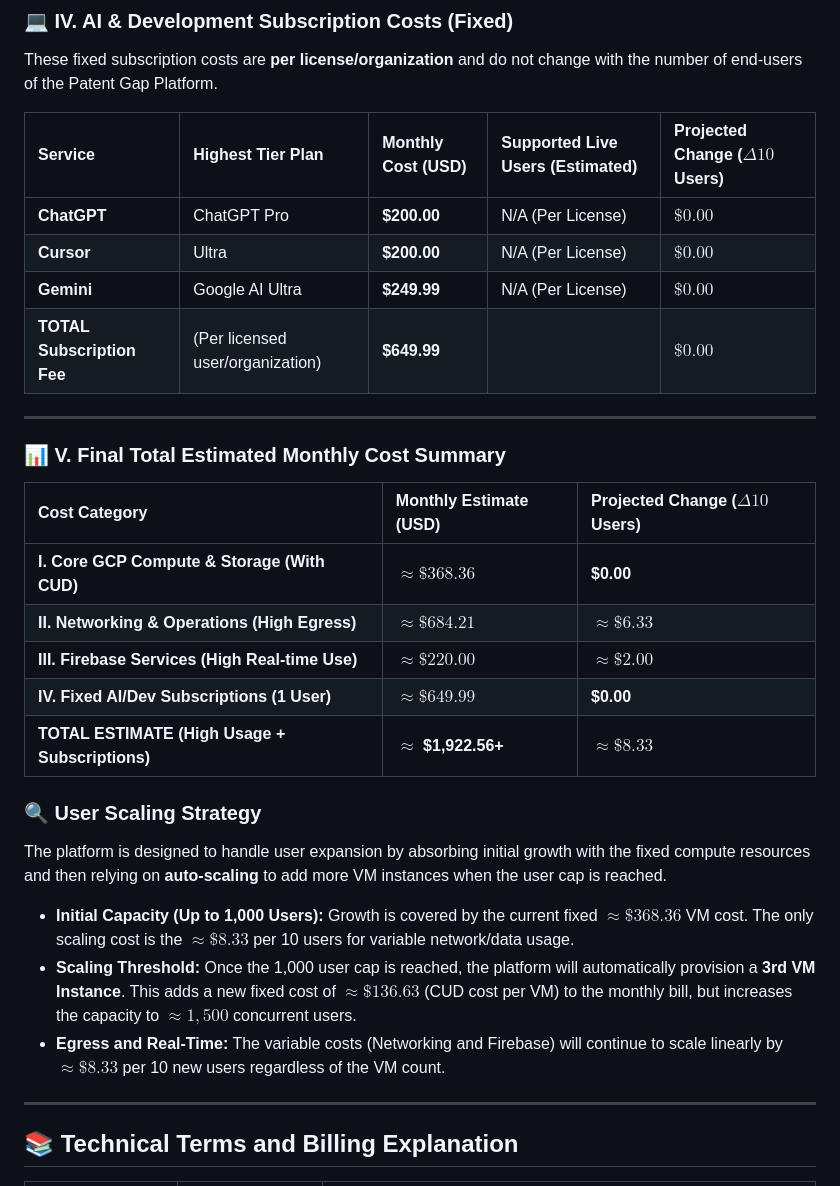
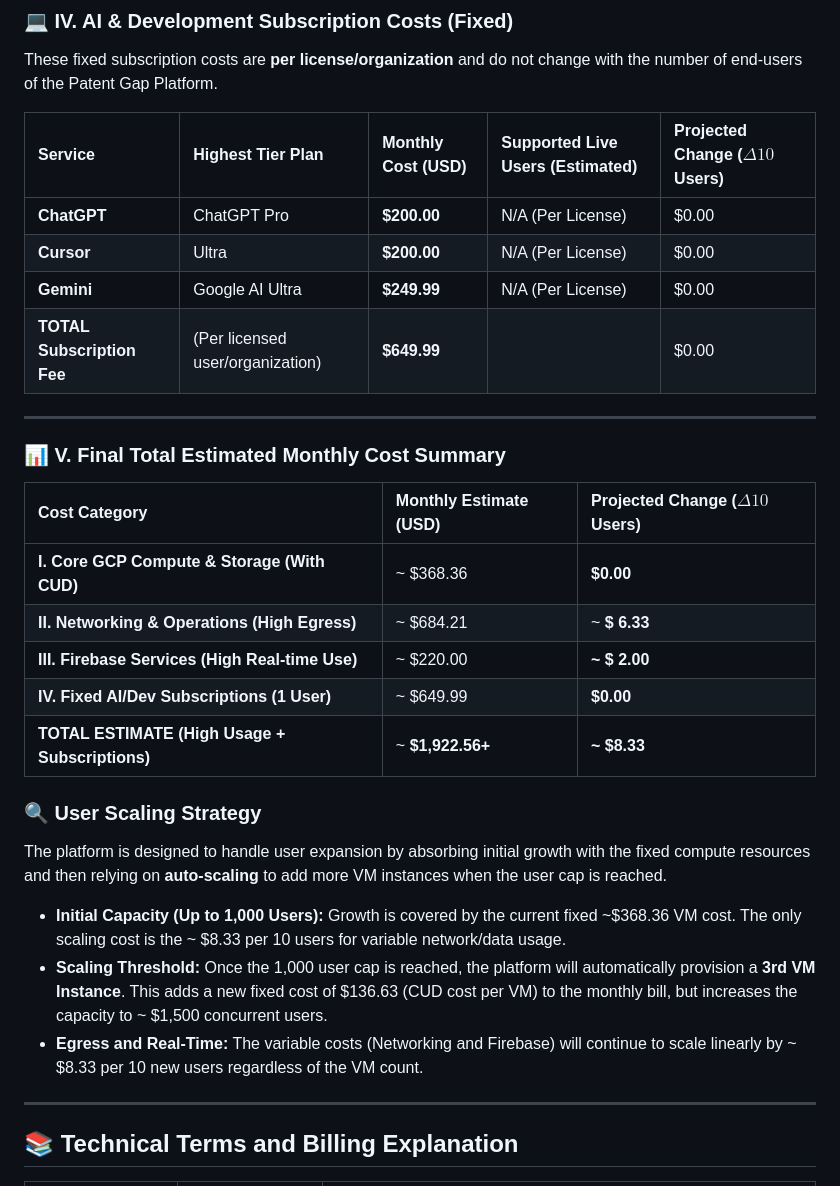
Before and after one commit to punnoose-1620/patent-gap, a Markdown page: COST_ESTIMATE.md, the part around the change printed below. Rendered like a GitHub page.

```diff
--- a/COST_ESTIMATE.md
+++ b/COST_ESTIMATE.md
@@ -61,10 +61,10 @@ These fixed subscription costs are **per license/organization** and do not chang
 
 | Service | Highest Tier Plan | Monthly Cost (USD) | Supported Live Users (Estimated) | Projected Change ($\Delta 10$ Users) |
 | :--- | :--- | :--- | :--- | :--- |
-| **ChatGPT** | ChatGPT Pro | **\$200.00** | N/A (Per License) | $\mathbf{\$0.00}$ |
-| **Cursor** | Ultra | **\$200.00** | N/A (Per License) | $\mathbf{\$0.00}$ |
-| **Gemini** | Google AI Ultra | **\$249.99** | N/A (Per License) | $\mathbf{\$0.00}$ |
-| **TOTAL Subscription Fee** | (Per licensed user/organization) | **\$649.99** | | $\mathbf{\$0.00}$ |
+| **ChatGPT** | ChatGPT Pro | **\$200.00** | N/A (Per License) | $0.00 |
+| **Cursor** | Ultra | **\$200.00** | N/A (Per License) | $0.00 |
+| **Gemini** | Google AI Ultra | **\$249.99** | N/A (Per License) | $0.00 |
+| **TOTAL Subscription Fee** | (Per licensed user/organization) | **\$649.99** | | $0.00 |
 
 ---
 
@@ -72,11 +72,11 @@ These fixed subscription costs are **per license/organization** and do not chang
 
 | Cost Category | Monthly Estimate (USD) | Projected Change ($\Delta 10$ Users) |
 | :--- | :--- | :--- |
-| **I. Core GCP Compute & Storage (With CUD)** | $\approx \$ 368.36$ | **\$0.00** |
-| **II. Networking & Operations (High Egress)** | $\approx \$ 684.21$ | $\approx \$ 6.33$ |
-| **III. Firebase Services (High Real-time Use)** | $\approx \$ 220.00$ | $\approx \$ 2.00$ |
-| **IV. Fixed AI/Dev Subscriptions (1 User)** | $\approx \$ 649.99$ | **\$0.00** |
-| **TOTAL ESTIMATE (High Usage + Subscriptions)** | $\approx$ **\$1,922.56+** | $\approx \mathbf{\$8.33}$ |
+| **I. Core GCP Compute & Storage (With CUD)** | ~ $368.36 | **\$0.00** |
+| **II. Networking & Operations (High Egress)** | ~ $684.21 | ~ **\$ 6.33** |
+| **III. Firebase Services (High Real-time Use)** | ~ $220.00 | **~ \$ 2.00** |
+| **IV. Fixed AI/Dev Subscriptions (1 User)** | ~ $649.99 | **\$0.00** |
+| **TOTAL ESTIMATE (High Usage + Subscriptions)** | ~ **\$1,922.56+** | **~ $8.33** |
 
 ### 🔍 User Scaling Strategy
 
@@ -84,9 +84,9 @@ The platform is designed to handle user expansion by absorbing initial growth wi
 
 
 
-* **Initial Capacity (Up to 1,000 Users):** Growth is covered by the current fixed $\approx\$368.36$ VM cost. The only scaling cost is the $\approx\mathbf{\$8.33}$ per 10 users for variable network/data usage.
-* **Scaling Threshold:** Once the 1,000 user cap is reached, the platform will automatically provision a **3rd VM Instance**. This adds a new fixed cost of $\approx\$136.63$ (CUD cost per VM) to the monthly bill, but increases the capacity to $\approx 1,500$ concurrent users.
-* **Egress and Real-Time:** The variable costs (Networking and Firebase) will continue to scale linearly by $\approx\mathbf{\$8.33}$ per 10 new users regardless of the VM count.
+* **Initial Capacity (Up to 1,000 Users):** Growth is covered by the current fixed ~$368.36 VM cost. The only scaling cost is the ~ $8.33 per 10 users for variable network/data usage.
+* **Scaling Threshold:** Once the 1,000 user cap is reached, the platform will automatically provision a **3rd VM Instance**. This adds a new fixed cost of \$136.63 (CUD cost per VM) to the monthly bill, but increases the capacity to ~ \$1,500 concurrent users.
+* **Egress and Real-Time:** The variable costs (Networking and Firebase) will continue to scale linearly by ~ \$8.33 per 10 new users regardless of the VM count.
 
 ---
 
```
Also changed, not shown: other parts of COST_ESTIMATE.md (+16 -16 lines).
